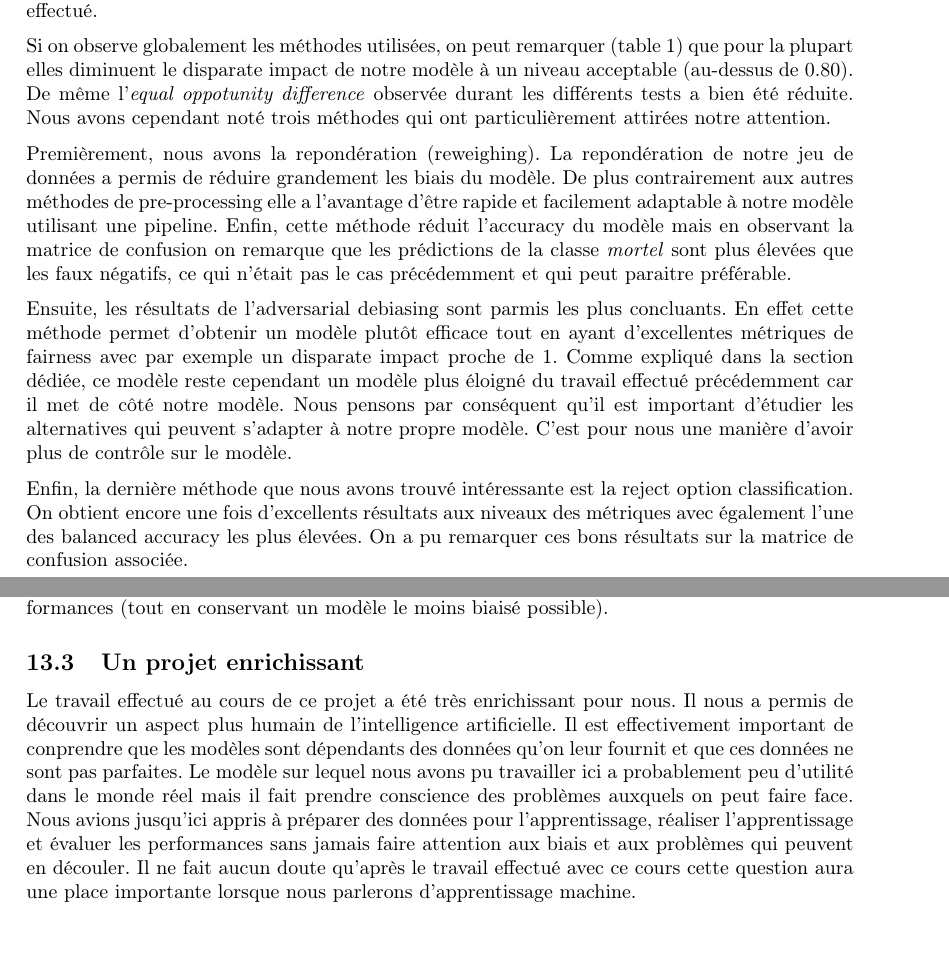
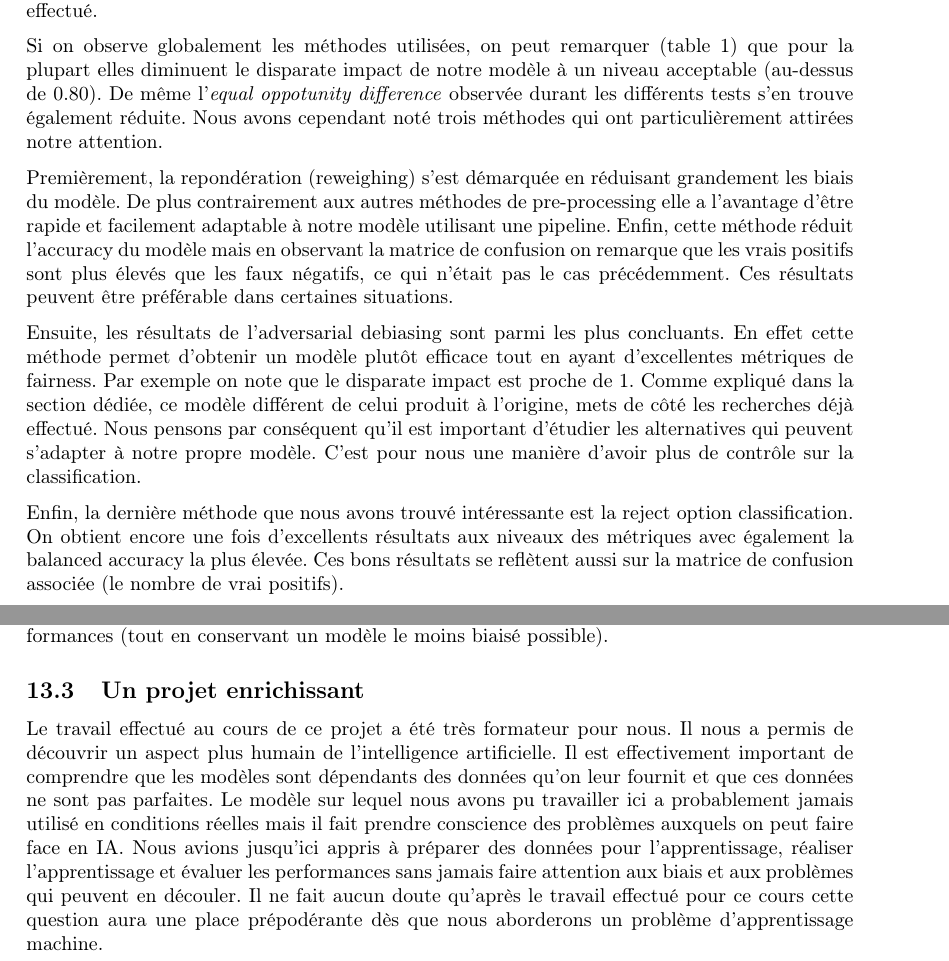
Before and after one commit to erwanlem/fairness, a LaTeX document (rapport/rapport.tex): two parts of pages 24 and 25 of 29, joined at a grey line, cut so that both start at the same text, the shorter picture padded with empty space. Compiled offline with pdfLaTeX.

Commit message:
minor corrections

```diff
--- a/rapport/rapport.tex
+++ b/rapport/rapport.tex
@@ -787,26 +787,27 @@
 
     Si on observe globalement les méthodes utilisées, on peut remarquer (table~\ref{tab:results}) que pour la plupart elles
     diminuent le disparate impact de notre modèle à un niveau acceptable (au-dessus de 0.80). De même l'\textit{equal
-    oppotunity difference} observée durant les différents tests a bien été réduite.
+    oppotunity difference} observée durant les différents tests s'en trouve également réduite.
     Nous avons cependant noté trois méthodes qui ont particulièrement attirées notre attention.
 
-    Premièrement, nous avons la repondération (reweighing). La repondération de notre jeu de données a
-    permis de réduire grandement les biais du modèle. De plus contrairement aux autres méthodes de
+    Premièrement, la repondération (reweighing) s'est démarquée en réduisant grandement les biais du modèle.
+    De plus contrairement aux autres méthodes de
     pre-processing elle a l'avantage d'être rapide et facilement adaptable à notre modèle utilisant une
     pipeline. Enfin, cette méthode réduit l'accuracy du modèle mais en observant la matrice de confusion
-    on remarque que les prédictions de la classe \textit{mortel} sont plus élevées que les faux négatifs,
-    ce qui n'était pas le cas précédemment et qui peut paraitre préférable.
+    on remarque que les vrais positifs sont plus élevés que les faux négatifs,
+    ce qui n'était pas le cas précédemment. Ces résultats peuvent être préférable dans certaines situations.
 
-    Ensuite, les résultats de l'adversarial debiasing sont parmis les plus concluants. En effet cette
-    méthode permet d'obtenir un modèle plutôt efficace tout en ayant d'excellentes métriques de fairness avec
-    par exemple un disparate impact proche de 1. Comme expliqué dans la section dédiée, ce modèle reste cependant
-    un modèle plus éloigné du travail effectué précédemment car il met de côté notre modèle. Nous pensons par
+    Ensuite, les résultats de l'adversarial debiasing sont parmi les plus concluants. En effet cette
+    méthode permet d'obtenir un modèle plutôt efficace tout en ayant d'excellentes métriques de fairness.
+    Par exemple on note que le disparate impact est proche de 1. Comme expliqué dans la section dédiée, ce
+    modèle différent de celui produit à l'origine, mets de côté les recherches déjà effectué. Nous pensons par
      conséquent qu'il est important d'étudier les alternatives qui peuvent s'adapter à notre propre modèle.
-    C'est pour nous une manière d'avoir plus de contrôle sur le modèle.
+    C'est pour nous une manière d'avoir plus de contrôle sur la classification.
 
     Enfin, la dernière méthode que nous avons trouvé intéressante est la reject option classification. On
-    obtient encore une fois d'excellents résultats aux niveaux des métriques avec également l'une des balanced
-    accuracy les plus élevées. On a pu remarquer ces bons résultats sur la matrice de confusion associée.
+    obtient encore une fois d'excellents résultats aux niveaux des métriques avec également la balanced
+    accuracy la plus élevée. Ces bons résultats se reflètent aussi sur la matrice de confusion associée
+    (le nombre de vrai positifs).
 
     \subsection{Aller plus loin}
     Nous avons pu remarquer lors de l'analyse des données que d'autres attributs sont des sources de biais pour
@@ -818,15 +819,15 @@
     performances (tout en conservant un modèle le moins biaisé possible).
 
     \subsection{Un projet enrichissant}
-    Le travail effectué au cours de ce projet a été très enrichissant pour nous. Il nous a permis de
+    Le travail effectué au cours de ce projet a été très formateur pour nous. Il nous a permis de
     découvrir un aspect plus humain de l'intelligence artificielle. Il est effectivement important de
-    conprendre que les modèles sont dépendants des données qu'on leur fournit et que ces données ne
-    sont pas parfaites. Le modèle sur lequel nous avons pu travailler ici a probablement peu d'utilité
-    dans le monde réel mais il fait prendre conscience des problèmes auxquels on peut faire face.
+    comprendre que les modèles sont dépendants des données qu'on leur fournit et que ces données ne
+    sont pas parfaites. Le modèle sur lequel nous avons pu travailler ici a probablement jamais utilisé
+    en conditions réelles mais il fait prendre conscience des problèmes auxquels on peut faire face en IA.
     Nous avions jusqu'ici appris à préparer des données pour l'apprentissage, réaliser l'apprentissage et
     évaluer les performances sans jamais faire attention aux biais et aux problèmes qui peuvent en découler.
-    Il ne fait aucun doute qu'après le travail effectué avec ce cours cette question aura une place
-    importante lorsque nous parlerons d'apprentissage machine.
+    Il ne fait aucun doute qu'après le travail effectué pour ce cours cette question aura une place
+    prépodérante dès que nous aborderons un problème d'apprentissage machine.
 
 
     \newpage
```
